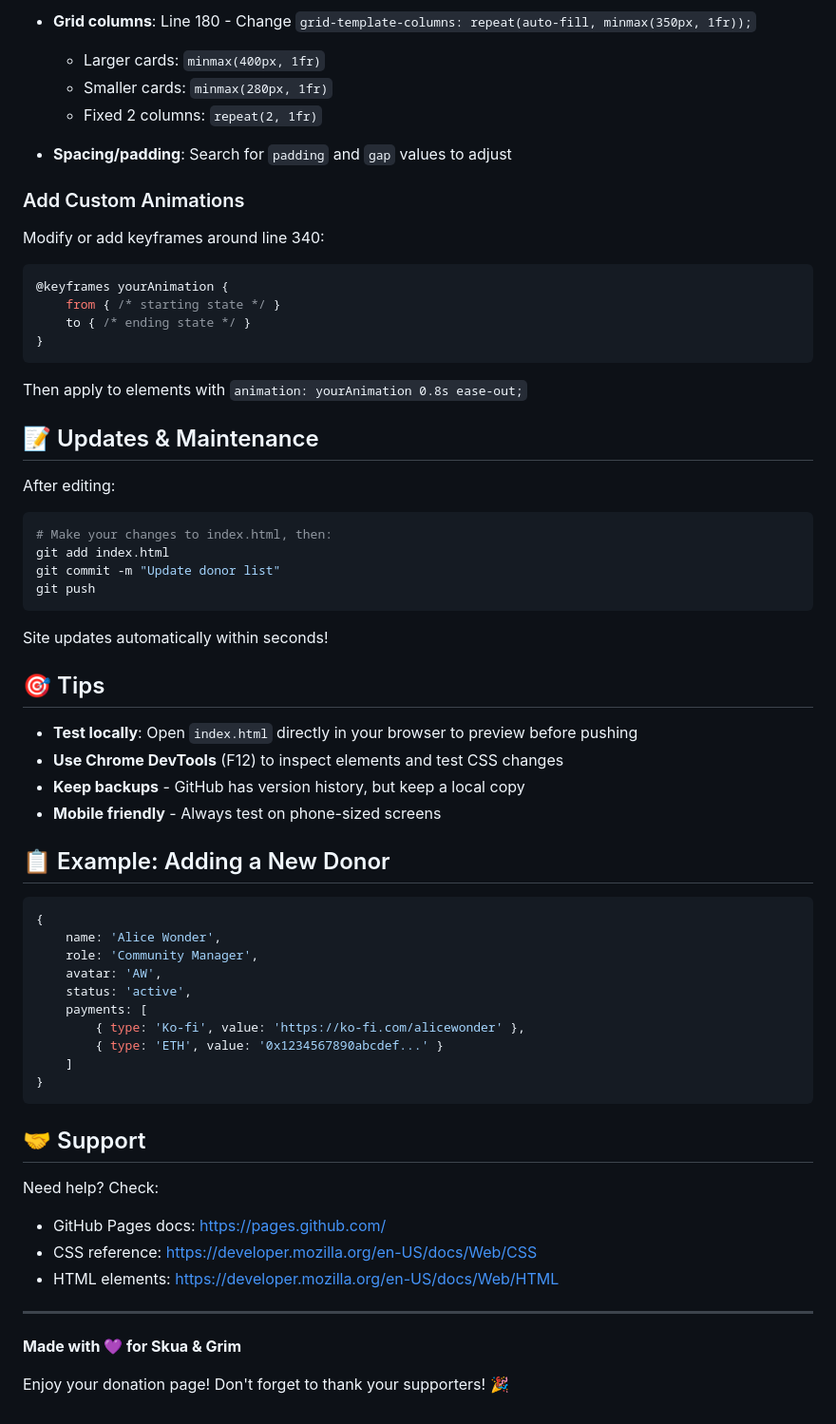
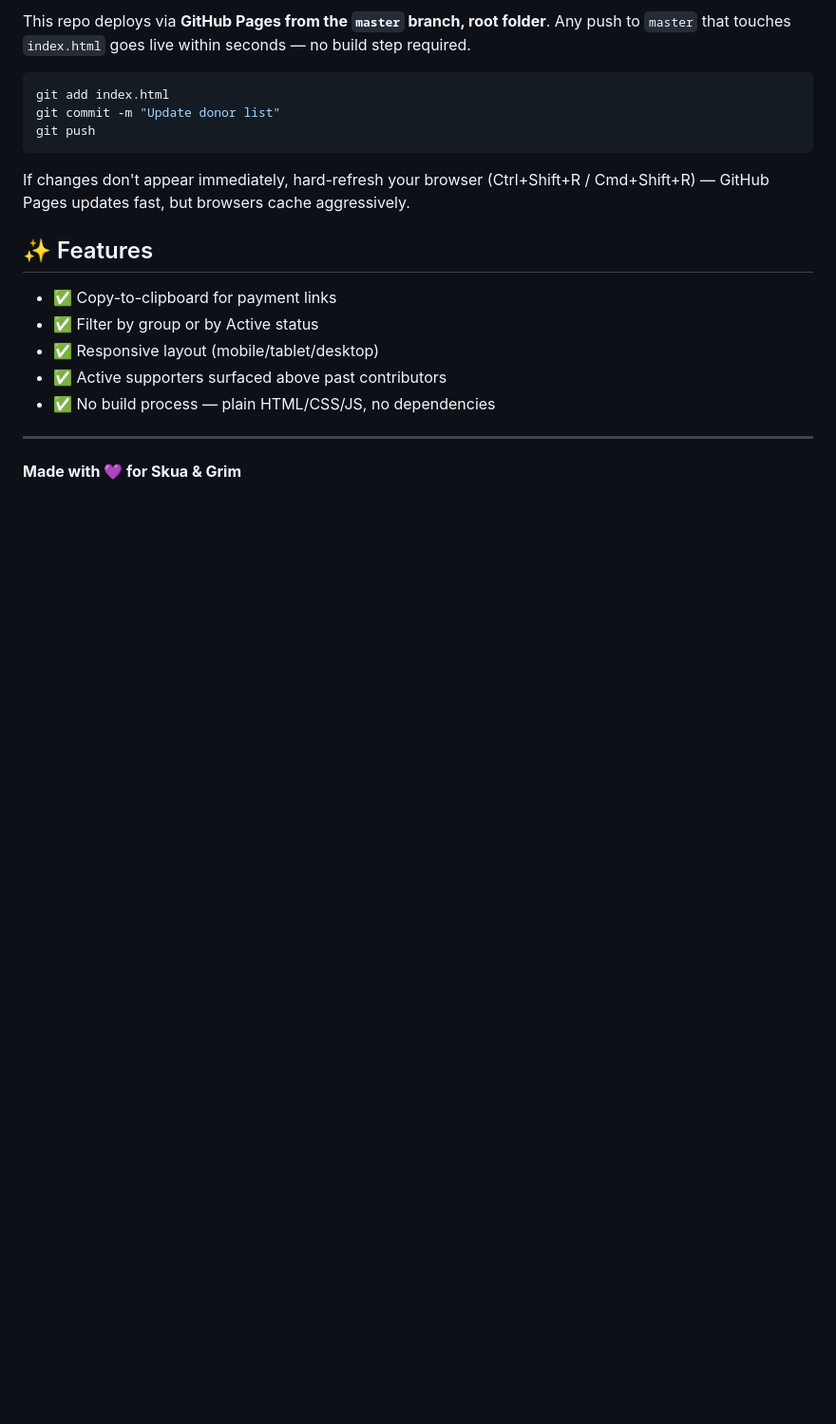
Before and after one commit to auqw/Skua-and-Grim-Donations, a Markdown page: README.md, the part around one of its changes. Shown at 95% size. Rendered like a GitHub page; blank space fills up the shorter version.

````diff
--- a/README.md
+++ b/README.md
@@ -147,67 +96,21 @@ Replace with your favorite:
-- **Grid columns**: Line 180 - Change `grid-template-columns: repeat(auto-fill, minmax(350px, 1fr));`
-  - Larger cards: `minmax(400px, 1fr)`
-  - Smaller cards: `minmax(280px, 1fr)`
-  - Fixed 2 columns: `repeat(2, 1fr)`
-
-- **Spacing/padding**: Search for `padding` and `gap` values to adjust
-
-### Add Custom Animations
-
-Modify or add keyframes around line 340:
-
-```css
-@keyframes yourAnimation {
-    from { /* starting state */ }
-    to { /* ending state */ }
-}
-```
-
-Then apply to elements with `animation: yourAnimation 0.8s ease-out;`
-
-## 📝 Updates & Maintenance
-
-After editing:
+This repo deploys via **GitHub Pages from the `master` branch, root folder**. Any push to `master` that touches `index.html` goes live within seconds — no build step required.
 
 ```bash
-# Make your changes to index.html, then:
 git add index.html
 git commit -m "Update donor list"
 git push
 ```
 
-Site updates automatically within seconds!
+If changes don't appear immediately, hard-refresh your browser (Ctrl+Shift+R / Cmd+Shift+R) — GitHub Pages updates fast, but browsers cache aggressively.
 
-## 🎯 Tips
+## ✨ Features
 
-- **Test locally**: Open `index.html` directly in your browser to preview before pushing
-- **Use Chrome DevTools** (F12) to inspect elements and test CSS changes
-- **Keep backups** - GitHub has version history, but keep a local copy
-- **Mobile friendly** - Always test on phone-sized screens
-
-## 📋 Example: Adding a New Donor
-
-```javascript
-{
-    name: 'Alice Wonder',
-    role: 'Community Manager',
-    avatar: 'AW',
-    status: 'active',
-    payments: [
-        { type: 'Ko-fi', value: 'https://ko-fi.com/alicewonder' },
-        { type: 'ETH', value: '0x1234567890abcdef...' }
-    ]
-}
-```
-
-## 🤝 Support
-
-Need help? Check:
-- GitHub Pages docs: https://pages.github.com/
-- CSS reference: https://developer.mozilla.org/en-US/docs/Web/CSS
-- HTML elements: https://developer.mozilla.org/en-US/docs/Web/HTML
+- ✅ Copy-to-clipboard for payment links
+- ✅ Filter by group or by Active status
+- ✅ Responsive layout (mobile/tablet/desktop)
+- ✅ Active supporters surfaced above past contributors
+- ✅ No build process — plain HTML/CSS/JS, no dependencies
 
 ---
 
 **Made with 💜 for Skua & Grim**
-
-Enjoy your donation page! Don't forget to thank your supporters! 🎉
````
Also changed, not shown: other parts of README.md (+62 -113 lines).
